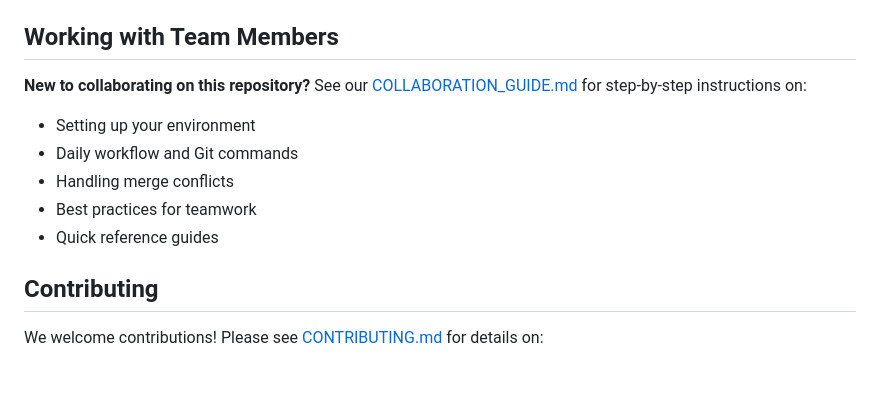
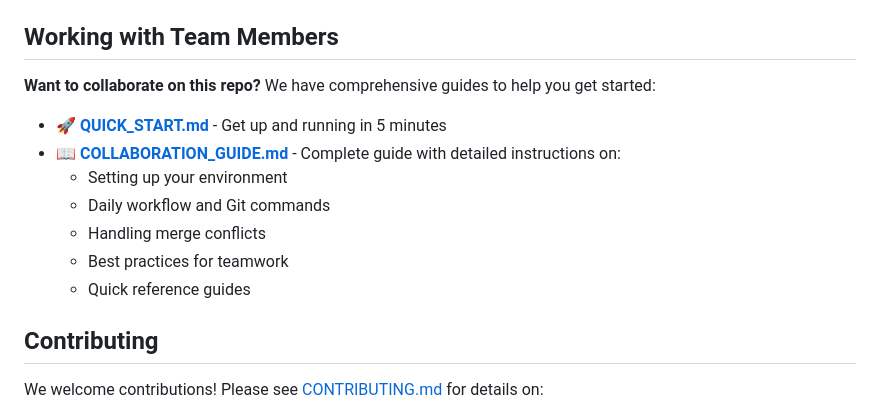
Before and after one commit to xer0Xavishek/370DBMS, a Markdown page: README.md, the part around the change. GitHub-like rendering; blank space fills up the shorter version.

Commit message:
Add quick start guide and enhance documentation cross-references
Co-authored-by: xer0Xavishek <149515418+xer0Xavishek@users.noreply.github.com>

```diff
--- a/README.md
+++ b/README.md
@@ -91,12 +91,15 @@ Project reports, analysis, and documentation are available in the [`reports/`](.
 
 ## Working with Team Members
 
-**New to collaborating on this repository?** See our [COLLABORATION_GUIDE.md](./COLLABORATION_GUIDE.md) for step-by-step instructions on:
-- Setting up your environment
-- Daily workflow and Git commands
-- Handling merge conflicts
-- Best practices for teamwork
-- Quick reference guides
+**Want to collaborate on this repo?** We have comprehensive guides to help you get started:
+
+- 🚀 **[QUICK_START.md](./QUICK_START.md)** - Get up and running in 5 minutes
+- 📖 **[COLLABORATION_GUIDE.md](./COLLABORATION_GUIDE.md)** - Complete guide with detailed instructions on:
+  - Setting up your environment
+  - Daily workflow and Git commands
+  - Handling merge conflicts
+  - Best practices for teamwork
+  - Quick reference guides
 
 ## Contributing
 
```
Also changed, not shown: CONTRIBUTING.md (+17 -1 lines), QUICK_START.md (added, +130 -0 lines).
